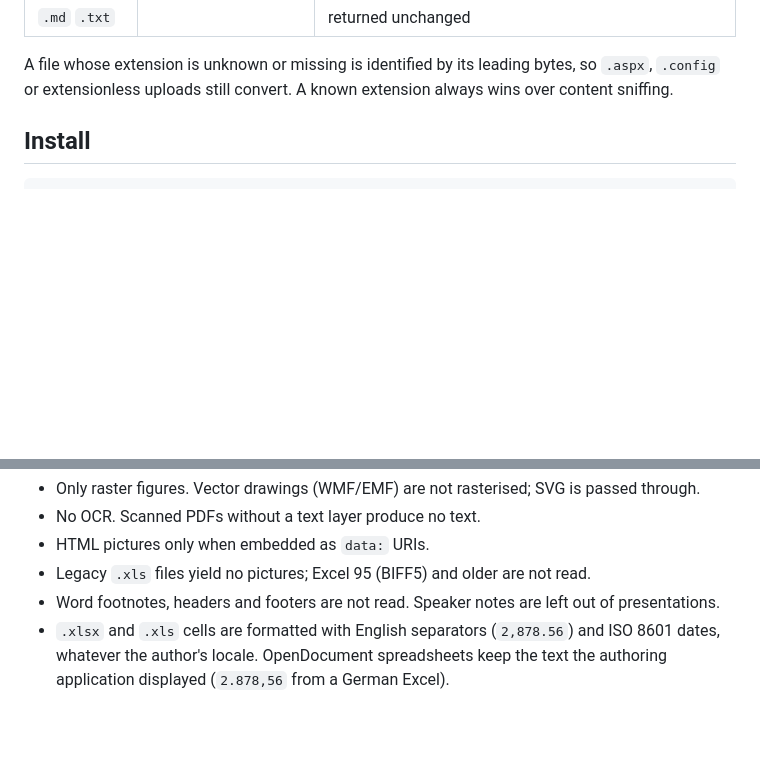
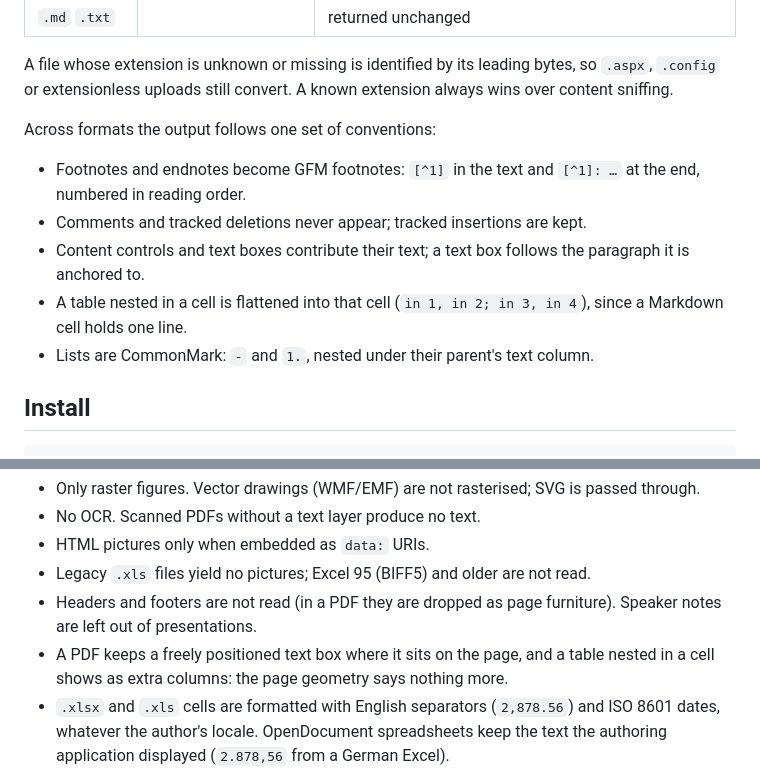
Before and after one commit to 0x0520/doc2md, a Markdown page: README.md, 2 parts joined by grey strips. Drawn GitHub-style; blank space fills up the shorter version.

Commit message:
Document the shared output conventions and remaining limits
Co-Authored-By: Claude Opus 5.5 <noreply@anthropic.com>

```diff
--- a/README.md
+++ b/README.md
@@ -31,6 +31,17 @@ where headings, tables and reading order matter more than visual fidelity.
 A file whose extension is unknown or missing is identified by its leading bytes,
 so `.aspx`, `.config` or extensionless uploads still convert. A known extension
 always wins over content sniffing.
+
+Across formats the output follows one set of conventions:
+
+- Footnotes and endnotes become GFM footnotes: `[^1]` in the text and
+  `[^1]: …` at the end, numbered in reading order.
+- Comments and tracked deletions never appear; tracked insertions are kept.
+- Content controls and text boxes contribute their text; a text box follows the
+  paragraph it is anchored to.
+- A table nested in a cell is flattened into that cell (`in 1, in 2; in 3, in 4`),
+  since a Markdown cell holds one line.
+- Lists are CommonMark: `-` and `1.`, nested under their parent's text column.
 
 ## Install
 
@@ -121,7 +132,10 @@ What does not carry over:
 - No OCR. Scanned PDFs without a text layer produce no text.
 - HTML pictures only when embedded as `data:` URIs.
 - Legacy `.xls` files yield no pictures; Excel 95 (BIFF5) and older are not read.
-- Word footnotes, headers and footers are not read. Speaker notes are left out of presentations.
+- Headers and footers are not read (in a PDF they are dropped as page furniture).
+  Speaker notes are left out of presentations.
+- A PDF keeps a freely positioned text box where it sits on the page, and a table
+  nested in a cell shows as extra columns: the page geometry says nothing more.
 - `.xlsx` and `.xls` cells are formatted with English separators (`2,878.56`) and
   ISO 8601 dates, whatever the author's locale. OpenDocument spreadsheets keep the
   text the authoring application displayed (`2.878,56` from a German Excel).
```
